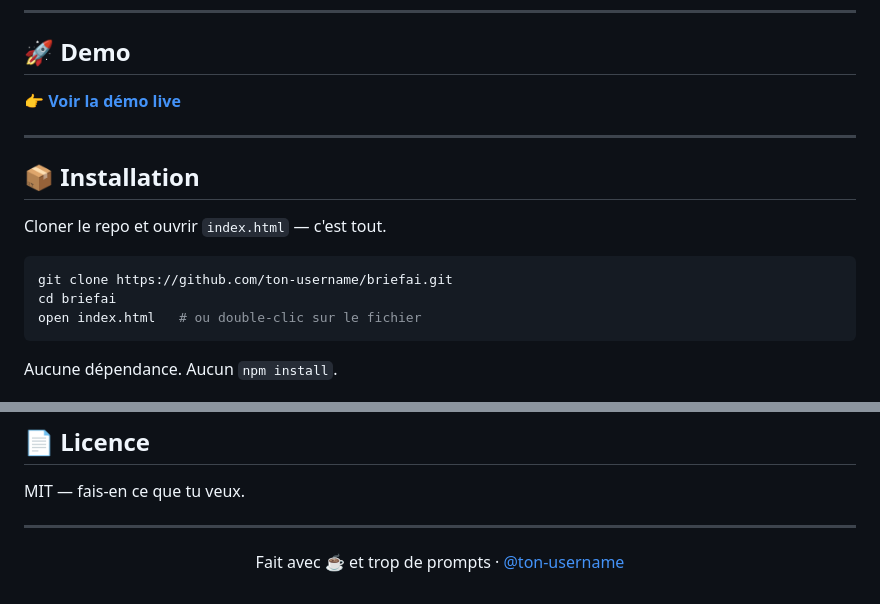
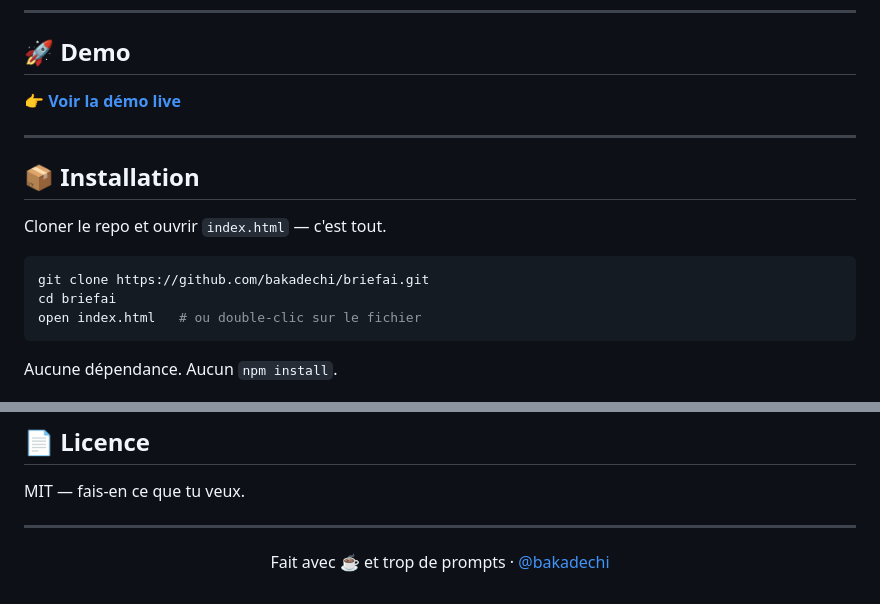
Before and after one commit to Bakadechi/briefAI, a Markdown page: README.md, 2 parts joined by grey strips. Drawn GitHub-style.

````diff
--- a/README.md
+++ b/README.md
@@ -41,7 +41,7 @@ Pas de compte à créer. Pas de backend. Zéro donnée stockée.
 Cloner le repo et ouvrir `index.html` — c'est tout.
 
 ```bash
-git clone https://github.com/ton-username/briefai.git
+git clone https://github.com/bakadechi/briefai.git
 cd briefai
 open index.html   # ou double-clic sur le fichier
 ```
@@ -135,4 +135,4 @@ MIT — fais-en ce que tu veux.
 
 ---
 
-<p align="center">Fait avec ☕ et trop de prompts · <a href="https://github.com/ton-username">@ton-username</a></p>
+<p align="center">Fait avec ☕ et trop de prompts · <a href="https://github.com/bakadechi">@bakadechi</a></p>
````
Also changed, not shown: other parts of README.md (+1 -1 lines).
